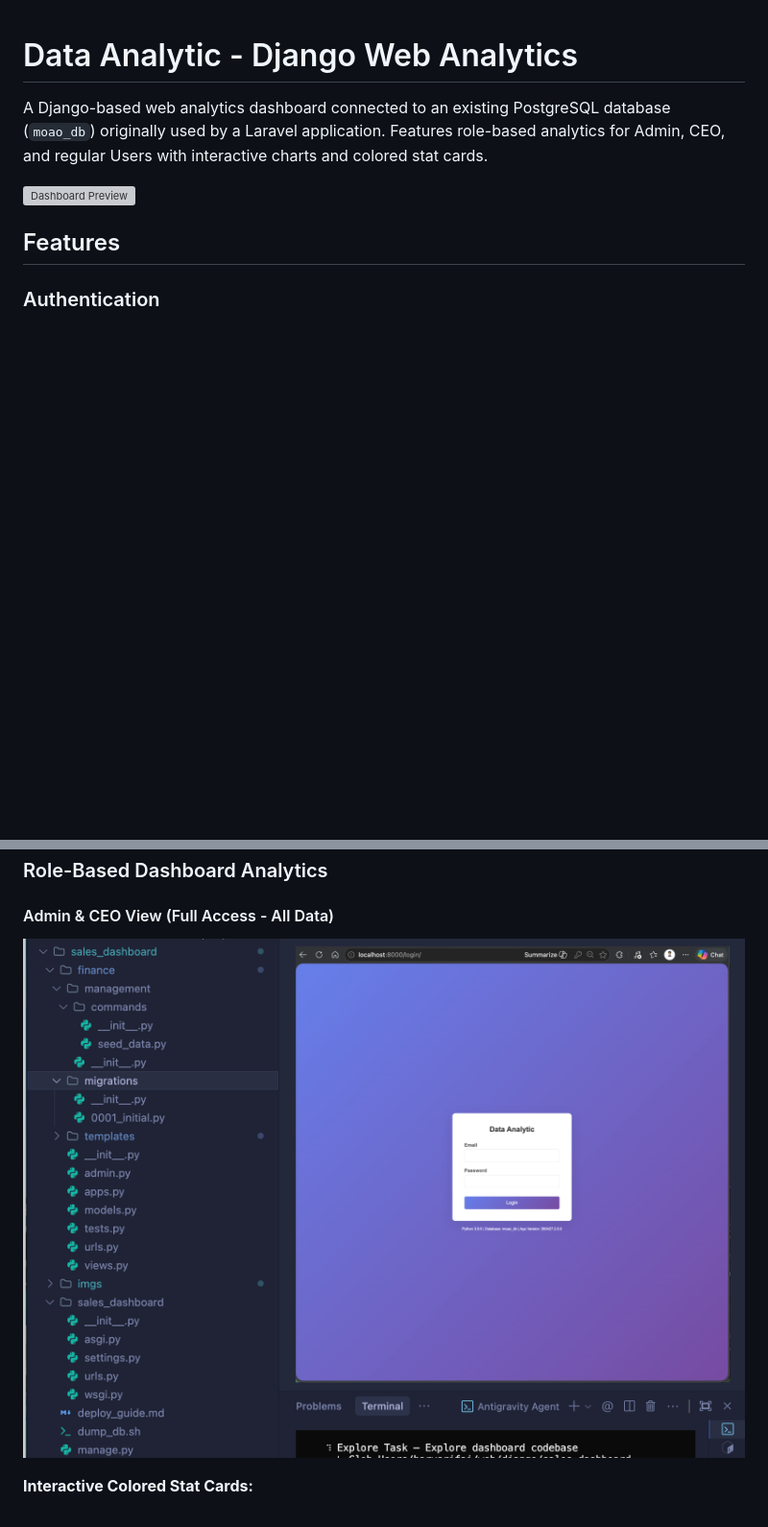
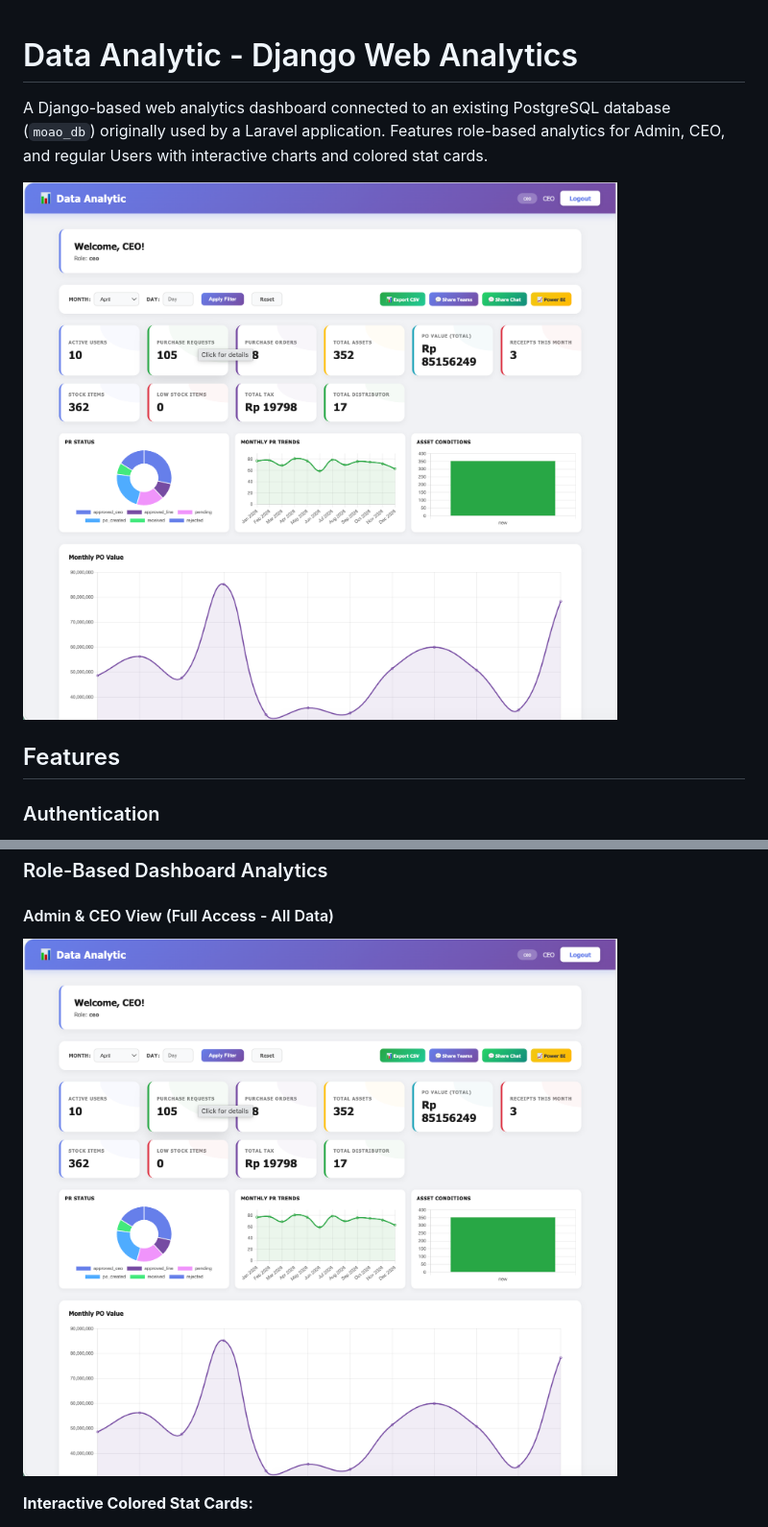
Before and after one commit to harys-rifai/Django-webAnalitic, a Markdown page: README.md, 2 parts joined by grey strips. Shown: that part at 96% size. GitHub-like rendering; pictures changed too: imgs/Screenshot 2026-04-29 at 12.06.02.png (added); blank space fills up the shorter version; grey boxes are pictures that could not be loaded.

```diff
--- a/README.md
+++ b/README.md
@@ -2,7 +2,7 @@
 
 A Django-based web analytics dashboard connected to an existing PostgreSQL database (`moao_db`) originally used by a Laravel application. Features role-based analytics for Admin, CEO, and regular Users with interactive charts and colored stat cards.
 
-![Dashboard Preview](imgs/Screenshot%202026-04-29%20at%2000.21.33.png)
+![Dashboard Preview](imgs/Screenshot%202026-04-29%20at%2012.06.02.png)
 
 ## Features
 
@@ -21,7 +21,8 @@ A Django-based web analytics dashboard connected to an existing PostgreSQL datab
 ### Role-Based Dashboard Analytics
 
 #### Admin & CEO View (Full Access - All Data)
-![Admin Dashboard](imgs/Screenshot%202026-04-29%20at%2008.59.40.png)
+
+![CEO Dashboard](imgs/Screenshot%202026-04-29%20at%2012.06.02.png)
 
 **Interactive Colored Stat Cards:**
 - 🔵 **Active Users** (Blue)
```
Also changed, not shown: other parts of README.md (+3 -1 lines), imgs/Screenshot 2026-04-29 at 12.06.54.png (added), 1 other file.
